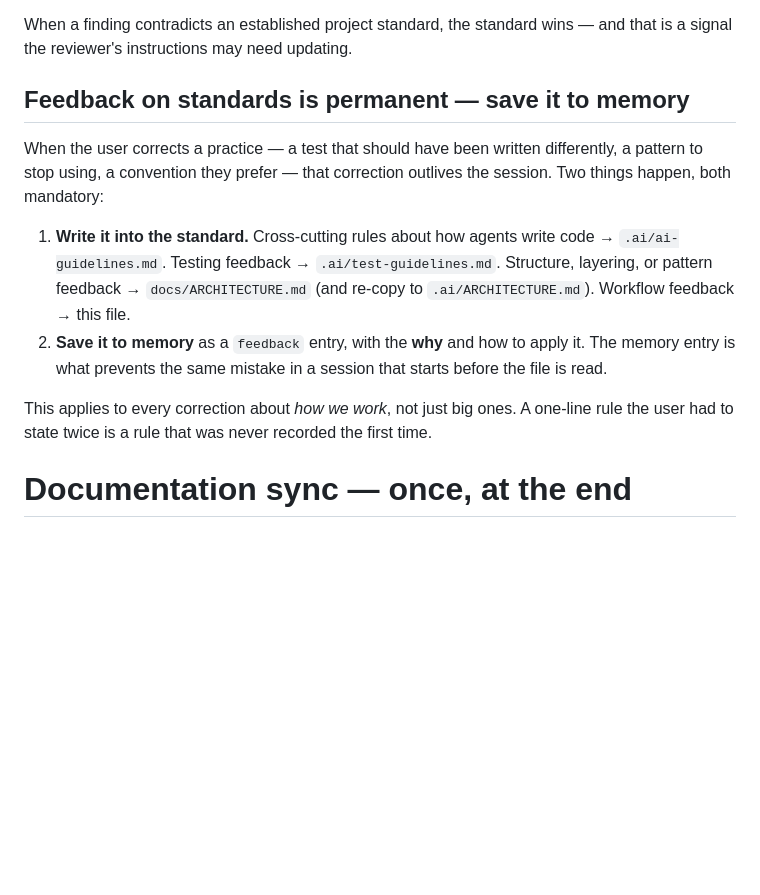
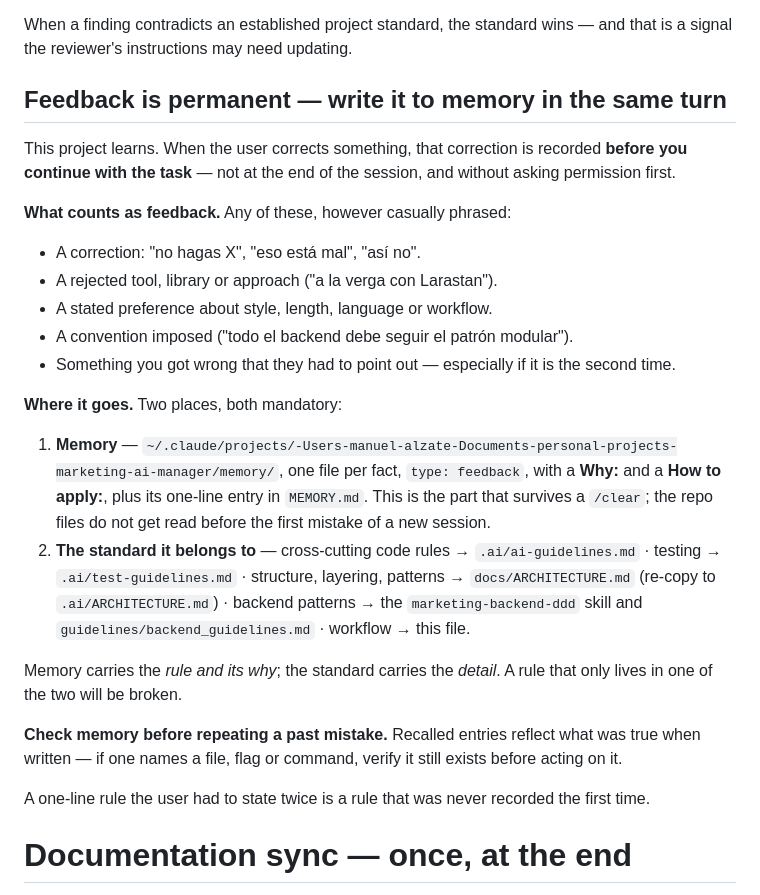
Before and after one commit to maalzates/marketing-ai-manager, a Markdown page: CLAUDE.md, the part around the change. GitHub-like rendering; blank space fills up the shorter version.

```diff
--- a/CLAUDE.md
+++ b/CLAUDE.md
@@ -294,22 +294,42 @@ rather than pretending it does not exist.
 When a finding contradicts an established project standard, the standard wins —
 and that is a signal the reviewer's instructions may need updating.
 
-## Feedback on standards is permanent — save it to memory
+## Feedback is permanent — write it to memory in the same turn
 
-When the user corrects a practice — a test that should have been written
-differently, a pattern to stop using, a convention they prefer — that correction
-outlives the session. Two things happen, both mandatory:
+This project learns. When the user corrects something, that correction is
+recorded **before you continue with the task** — not at the end of the session,
+and without asking permission first.
 
-1. **Write it into the standard.** Cross-cutting rules about how agents write
-   code → `.ai/ai-guidelines.md`. Testing feedback → `.ai/test-guidelines.md`.
-   Structure, layering, or pattern feedback → `docs/ARCHITECTURE.md` (and
-   re-copy to `.ai/ARCHITECTURE.md`). Workflow feedback → this file.
-2. **Save it to memory** as a `feedback` entry, with the **why** and how to apply
-   it. The memory entry is what prevents the same mistake in a session that
-   starts before the file is read.
+**What counts as feedback.** Any of these, however casually phrased:
 
-This applies to every correction about *how we work*, not just big ones. A
-one-line rule the user had to state twice is a rule that was never recorded the
+- A correction: "no hagas X", "eso está mal", "así no".
+- A rejected tool, library or approach ("a la verga con Larastan").
+- A stated preference about style, length, language or workflow.
+- A convention imposed ("todo el backend debe seguir el patrón modular").
+- Something you got wrong that they had to point out — especially if it is the
+  second time.
+
+**Where it goes.** Two places, both mandatory:
+
+1. **Memory** — `~/.claude/projects/-Users-manuel-alzate-Documents-personal-projects-marketing-ai-manager/memory/`,
+   one file per fact, `type: feedback`, with a **Why:** and a **How to apply:**,
+   plus its one-line entry in `MEMORY.md`. This is the part that survives a
+   `/clear`; the repo files do not get read before the first mistake of a new
+   session.
+2. **The standard it belongs to** — cross-cutting code rules →
+   `.ai/ai-guidelines.md` · testing → `.ai/test-guidelines.md` · structure,
+   layering, patterns → `docs/ARCHITECTURE.md` (re-copy to `.ai/ARCHITECTURE.md`)
+   · backend patterns → the `marketing-backend-ddd` skill and
+   `guidelines/backend_guidelines.md` · workflow → this file.
+
+Memory carries the *rule and its why*; the standard carries the *detail*. A rule
+that only lives in one of the two will be broken.
+
+**Check memory before repeating a past mistake.** Recalled entries reflect what
+was true when written — if one names a file, flag or command, verify it still
+exists before acting on it.
+
+A one-line rule the user had to state twice is a rule that was never recorded the
 first time.
 
 # Documentation sync — once, at the end
```
Also changed, not shown: .ai/ai-guidelines.md (+7 -0 lines).
